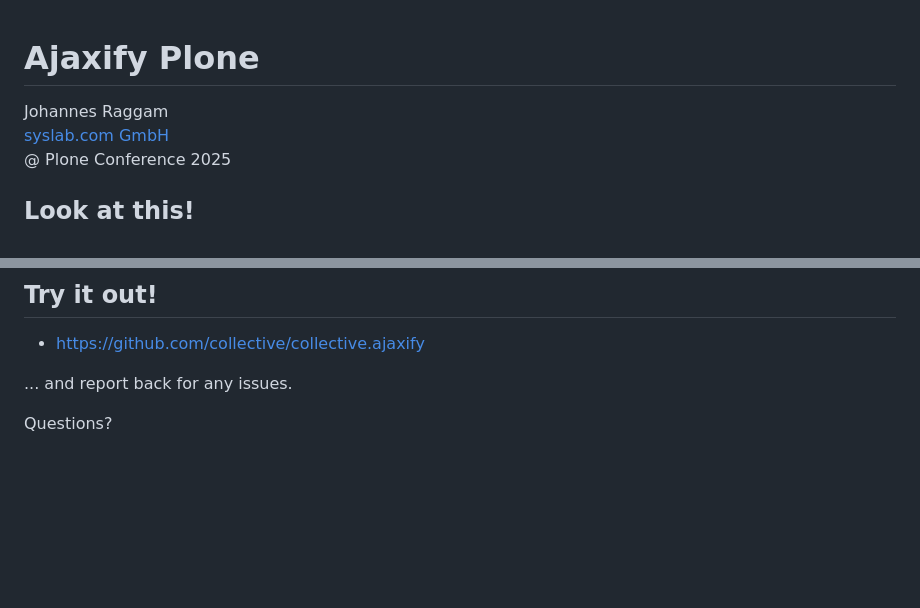
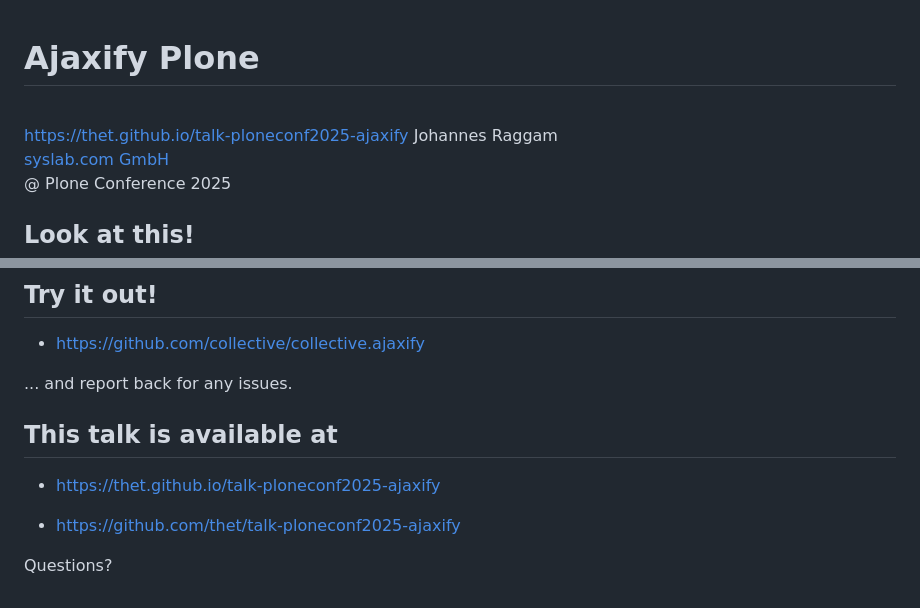
Before and after one commit to thet/talk-ploneconf2025-ajaxify, a Markdown page: talk.md, 2 parts joined by grey strips. Rendered like a GitHub page; blank space fills up the shorter version.

Commit message:
Update talk URLs.

```diff
--- a/talk.md
+++ b/talk.md
@@ -7,6 +7,11 @@
 
 <!-- .slide: data-background="Blue" -->
 # Ajaxify Plone
+
+<br>
+<a href="https://thet.github.io/talk-ploneconf2025-ajaxify">
+  https://thet.github.io/talk-ploneconf2025-ajaxify
+</a>
 
 <footer>
     Johannes Raggam<br>
@@ -380,6 +385,16 @@ One more thing ...
 
 
 
+<!-- .slide: data-background="lime" -->
+## This talk is available at
+
+- https://thet.github.io/talk-ploneconf2025-ajaxify
+
+- https://github.com/thet/talk-ploneconf2025-ajaxify
+
+
+
+
 <!-- .slide: data-background="Purple" data-background-image="./resources/imgs/thats_all_folks.svg" -->
 
 
```
